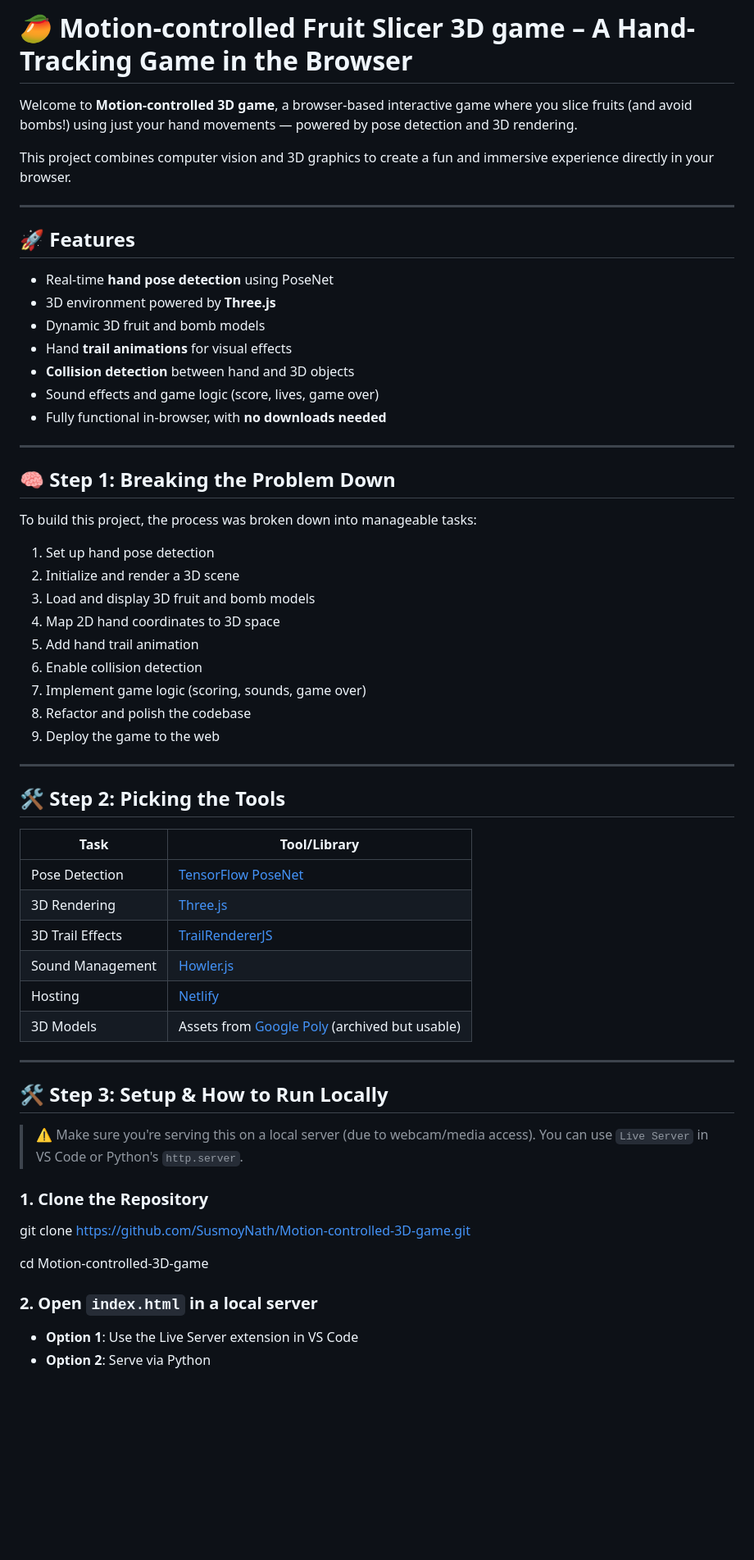
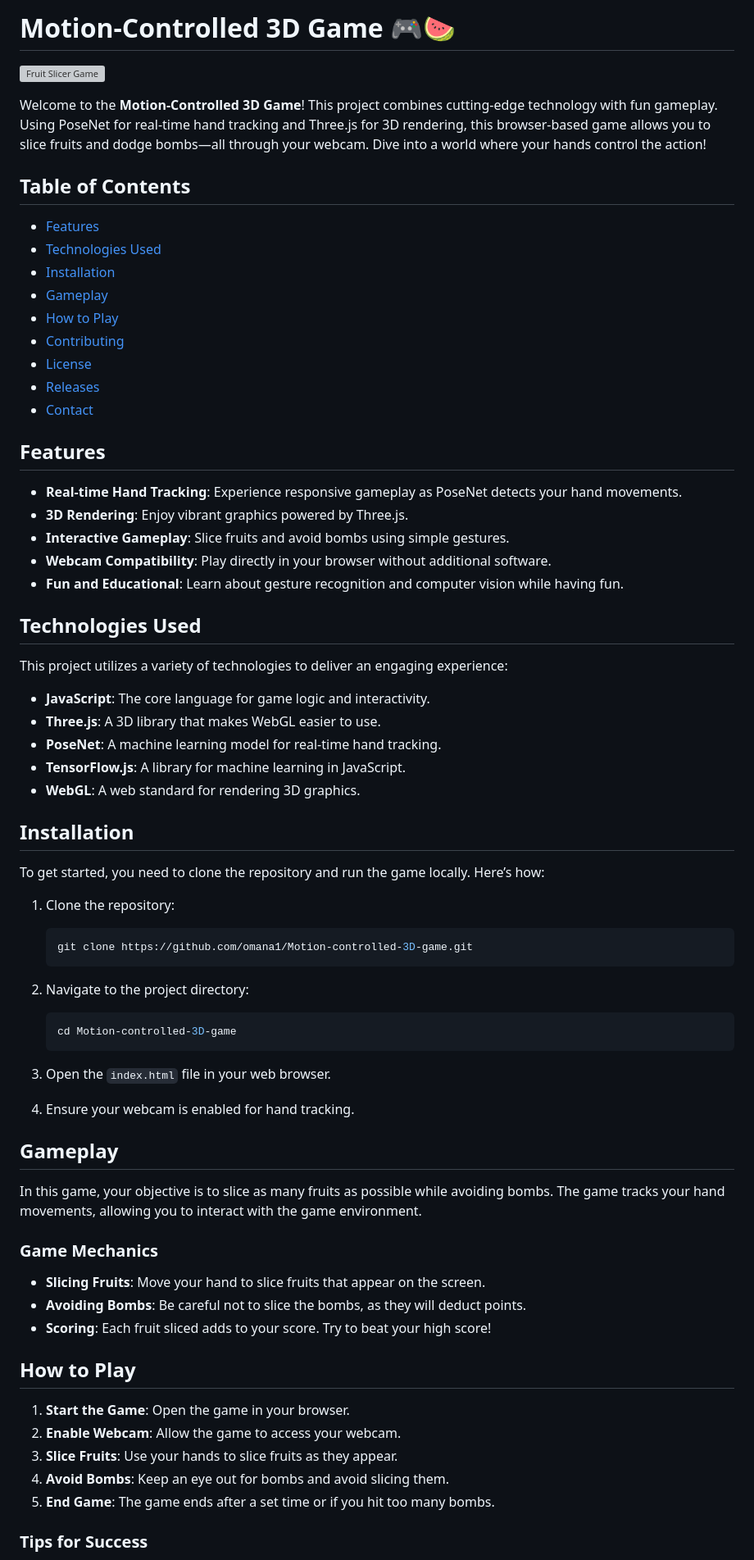
Before and after one commit to omana1/Motion-controlled-3D-game, a Markdown page: README.md, the part around the change printed below. Shown: that part at 82% size. GitHub-like rendering; blank space fills up the shorter version; grey boxes are pictures that could not be loaded.

````diff
--- a/README.md
+++ b/README.md
@@ -1,66 +1,74 @@
-# 🥭 Motion-controlled Fruit Slicer 3D game – A Hand-Tracking Game in the Browser
+# Motion-Controlled 3D Game 🎮🍉
 
-Welcome to **Motion-controlled 3D game**, a browser-based interactive game where you slice fruits (and avoid bombs!) using just your hand movements — powered by pose detection and 3D rendering.
+![Fruit Slicer Game](https://example.com/fruit-slicer-image.png)
 
-This project combines computer vision and 3D graphics to create a fun and immersive experience directly in your browser.
+Welcome to the **Motion-Controlled 3D Game**! This project combines cutting-edge technology with fun gameplay. Using PoseNet for real-time hand tracking and Three.js for 3D rendering, this browser-based game allows you to slice fruits and dodge bombs—all through your webcam. Dive into a world where your hands control the action!
 
----
+## Table of Contents
 
-## 🚀 Features
+- [Features](#features)
+- [Technologies Used](#technologies-used)
+- [Installation](#installation)
+- [Gameplay](#gameplay)
+- [How to Play](#how-to-play)
+- [Contributing](#contributing)
+- [License](#license)
+- [Releases](#releases)
+- [Contact](#contact)
 
-- Real-time **hand pose detection** using PoseNet
-- 3D environment powered by **Three.js**
-- Dynamic 3D fruit and bomb models
-- Hand **trail animations** for visual effects
-- **Collision detection** between hand and 3D objects
-- Sound effects and game logic (score, lives, game over)
-- Fully functional in-browser, with **no downloads needed**
+## Features
 
----
+- **Real-time Hand Tracking**: Experience responsive gameplay as PoseNet detects your hand movements.
+- **3D Rendering**: Enjoy vibrant graphics powered by Three.js.
+- **Interactive Gameplay**: Slice fruits and avoid bombs using simple gestures.
+- **Webcam Compatibility**: Play directly in your browser without additional software.
+- **Fun and Educational**: Learn about gesture recognition and computer vision while having fun.
 
-## 🧠 Step 1: Breaking the Problem Down
+## Technologies Used
 
-To build this project, the process was broken down into manageable tasks:
+This project utilizes a variety of technologies to deliver an engaging experience:
 
-1. Set up hand pose detection
-2. Initialize and render a 3D scene
-3. Load and display 3D fruit and bomb models
-4. Map 2D hand coordinates to 3D space
-5. Add hand trail animation
-6. Enable collision detection
-7. Implement game logic (scoring, sounds, game over)
-8. Refactor and polish the codebase
-9. Deploy the game to the web
+- **JavaScript**: The core language for game logic and interactivity.
+- **Three.js**: A 3D library that makes WebGL easier to use.
+- **PoseNet**: A machine learning model for real-time hand tracking.
+- **TensorFlow.js**: A library for machine learning in JavaScript.
+- **WebGL**: A web standard for rendering 3D graphics.
 
----
+## Installation
 
-## 🛠️ Step 2: Picking the Tools
+To get started, you need to clone the repository and run the game locally. Here’s how:
 
-| Task                      | Tool/Library                  |
-|---------------------------|-------------------------------|
-| Pose Detection            | [TensorFlow PoseNet](https://github.com/tensorflow/tfjs-models/tree/master/posenet) |
-| 3D Rendering              | [Three.js](https://threejs.org/) |
-| 3D Trail Effects          | [TrailRendererJS](https://github.com/mattdesl/trail-renderer) |
-| Sound Management          | [Howler.js](https://howlerjs.com/) |
-| Hosting                   | [Netlify](https://www.netlify.com/) |
-| 3D Models                 | Assets from [Google Poly](https://poly.google.com/) (archived but usable) |
+1. Clone the repository:
+   ```bash
+   git clone https://github.com/omana1/Motion-controlled-3D-game.git
+   ```
 
----
+2. Navigate to the project directory:
+   ```bash
+   cd Motion-controlled-3D-game
+   ```
 
-## 🛠️ Step 3: Setup & How to Run Locally
+3. Open the `index.html` file in your web browser.
 
-> ⚠️ Make sure you're serving this on a local server (due to webcam/media access). You can use `Live Server` in VS Code or Python's `http.server`.
+4. Ensure your webcam is enabled for hand tracking.
 
-### 1. Clone the Repository
+## Gameplay
 
-git clone https://github.com/SusmoyNath/Motion-controlled-3D-game.git
+In this game, your objective is to slice as many fruits as possible while avoiding bombs. The game tracks your hand movements, allowing you to interact with the game environment.
 
-cd Motion-controlled-3D-game
+### Game Mechanics
 
+- **Slicing Fruits**: Move your hand to slice fruits that appear on the screen.
+- **Avoiding Bombs**: Be careful not to slice the bombs, as they will deduct points.
+- **Scoring**: Each fruit sliced adds to your score. Try to beat your high score!
 
-### 2. Open `index.html` in a local server
+## How to Play
 
-- **Option 1**: Use the Live Server extension in VS Code
-- **Option 2**: Serve via Python
+1. **Start the Game**: Open the game in your browser.
+2. **Enable Webcam**: Allow the game to access your webcam.
+3. **Slice Fruits**: Use your hands to slice fruits as they appear.
+4. **Avoid Bombs**: Keep an eye out for bombs and avoid slicing them.
+5. **End Game**: The game ends after a set time or if you hit too many bombs.
 
+### Tips for Success
 
````
Also changed, not shown: other parts of README.md (+21 -59 lines).
